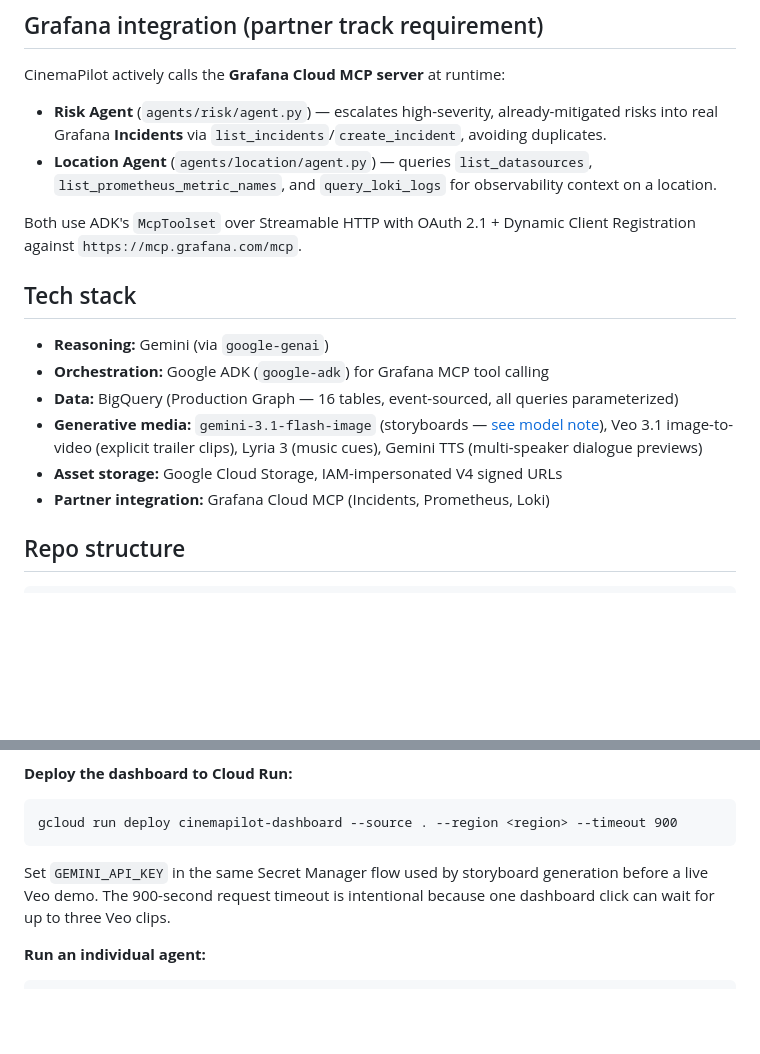
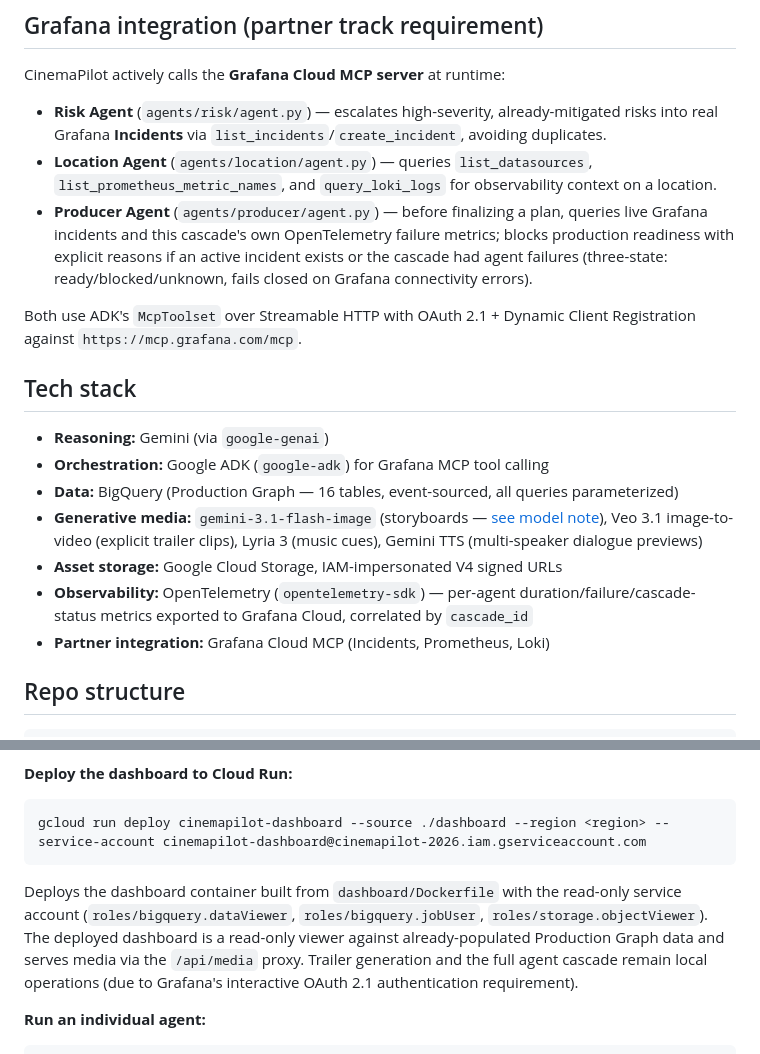
Before and after one commit to ssurekumar01111-hue/cinema-pilot, a Markdown page: README.md, 2 parts joined by grey strips. GitHub-like rendering; blank space fills up the shorter version.

Commit message:
Document Producer readiness gate, fix Cloud Run deployment instructions, add observability to tech stack

````diff
--- a/README.md
+++ b/README.md
@@ -52,6 +52,7 @@ CinemaPilot actively calls the **Grafana Cloud MCP server** at runtime:
 
 - **Risk Agent** (`agents/risk/agent.py`) — escalates high-severity, already-mitigated risks into real Grafana **Incidents** via `list_incidents`/`create_incident`, avoiding duplicates.
 - **Location Agent** (`agents/location/agent.py`) — queries `list_datasources`, `list_prometheus_metric_names`, and `query_loki_logs` for observability context on a location.
+- **Producer Agent** (`agents/producer/agent.py`) — before finalizing a plan, queries live Grafana incidents and this cascade's own OpenTelemetry failure metrics; blocks production readiness with explicit reasons if an active incident exists or the cascade had agent failures (three-state: ready/blocked/unknown, fails closed on Grafana connectivity errors).
 
 Both use ADK's `McpToolset` over Streamable HTTP with OAuth 2.1 + Dynamic Client Registration against `https://mcp.grafana.com/mcp`.
 
@@ -62,6 +63,7 @@ Both use ADK's `McpToolset` over Streamable HTTP with OAuth 2.1 + Dynamic Client
 - **Data:** BigQuery (Production Graph — 16 tables, event-sourced, all queries parameterized)
 - **Generative media:** `gemini-3.1-flash-image` (storyboards — [see model note](#model-note-storyboard-image-generation)), Veo 3.1 image-to-video (explicit trailer clips), Lyria 3 (music cues), Gemini TTS (multi-speaker dialogue previews)
 - **Asset storage:** Google Cloud Storage, IAM-impersonated V4 signed URLs
+- **Observability:** OpenTelemetry (`opentelemetry-sdk`) — per-agent duration/failure/cascade-status metrics exported to Grafana Cloud, correlated by `cascade_id`
 - **Partner integration:** Grafana Cloud MCP (Incidents, Prometheus, Loki)
 
 ## Repo structure
@@ -148,9 +150,9 @@ Open `http://localhost:8000`, select a scene, then choose **Generate production
 
 **Deploy the dashboard to Cloud Run:**
 ```
-gcloud run deploy cinemapilot-dashboard --source . --region <region> --timeout 900
+gcloud run deploy cinemapilot-dashboard --source ./dashboard --region <region> --service-account cinemapilot-dashboard@cinemapilot-2026.iam.gserviceaccount.com
 ```
-Set `GEMINI_API_KEY` in the same Secret Manager flow used by storyboard generation before a live Veo demo. The 900-second request timeout is intentional because one dashboard click can wait for up to three Veo clips.
+Deploys the dashboard container built from `dashboard/Dockerfile` with the read-only service account (`roles/bigquery.dataViewer`, `roles/bigquery.jobUser`, `roles/storage.objectViewer`). The deployed dashboard is a read-only viewer against already-populated Production Graph data and serves media via the `/api/media` proxy. Trailer generation and the full agent cascade remain local operations (due to Grafana's interactive OAuth 2.1 authentication requirement).
 
 **Run an individual agent:**
 ```
````
